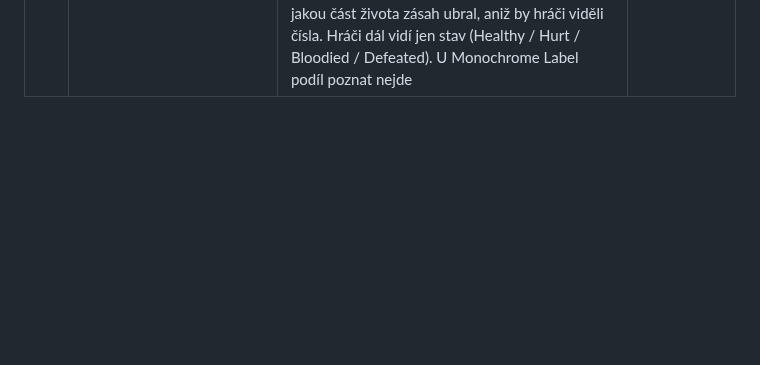
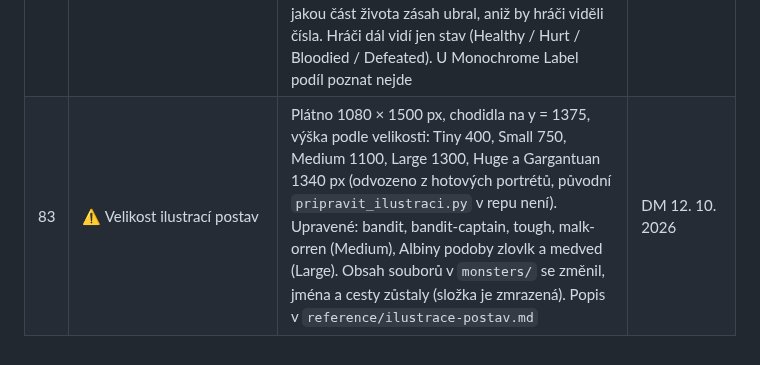
Before and after one commit to Koneczech/DnD, a Markdown page: ZADANI.md, the part around the change. Drawn GitHub-style; blank space fills up the shorter version.

Commit message:
ZADANI: otevřený bod 83 (velikost ilustrací)
Co-Authored-By: Claude Opus 5.5 <noreply@anthropic.com>
Claude-Session: https://claude.ai/code/session_01U4RyGC5rSwF7uDn1FNsUMG

```diff
--- a/ZADANI.md
+++ b/ZADANI.md
@@ -749,3 +749,4 @@ Nic z této sekce zatím neplatí. Každý bod se rozhodne nejpozději na začá
 | 79 | ⚠ Animace zásahu: rozpad, celé ilustrace, velký zásah, poražení šedí | Pád na 0 HP: karta zešedne, praskne a rozpadne se na 70 střepů, které se sesypou s prachem (místo razítka „K zemi!“; „Zpět v boji!“ zůstává a karta se z šedé vybarví). Ilustrace leží nad kartou a smí z ní vystoupit jako v carouselu: celá (contain), útočník zvětšený 1,3×, cíl 1,15× od spodního okraje. **Velký zásah** = 10 HP a víc (`VELKY_ZASAH` ve výstupu; jen když je zranění vidět číslem, tedy u nestvůr s Actual HP nebo Damage Taken): krátké zastavení, rudý záblesk přes obraz, druhá stopa, víc jisker, větší a déle držené číslo, silnější odhoz a otřes, celkem asi o 0,7 s déle. Poražené bytosti (0 HP, Defeated) mají kartu šedou i v animaci; v carouselu to dělá doplněk CSS Player View v14 | DM 12. 10. 2026 |
 | 80 | ⚠ Blesk vrací světla na stav scény | Po záblesku pošle Hub roli stav, který má svítit teď (scéna, bez vlastních světel výchozí stav), a za 0,8 s ho pošle ještě jednou: Hue doručuje rychle po sobě jdoucí příkazy bez záruky pořadí a světlo mohlo zůstat bílé. Lampa a pozadí při málo HP a světla při odpočtu se bleskem nepřeruší. Bez Řídit světla blesk světla nemění (rozhodnutí 59) | DM 12. 10. 2026 |
 | 81 | ⚠ Velký zásah i u nestvůr bez čísla | Velký zásah = aspoň 10 HP, **nebo** aspoň třetina maxima HP cíle (`VELKY_ZASAH`, `VELKY_PODIL` = 0,33 ve výstupu `uder.html`). Podíl pozná Hub i u nestvůr s Colored Label: Improved Initiative obarvuje HP podle podílu (zelená složka ⌊HP / max × 170⌋), takže z rozdílu barvy jde poznat, jakou část života zásah ubral, aniž by hráči viděli čísla. Hráči dál vidí jen stav (Healthy / Hurt / Bloodied / Defeated). U Monochrome Label podíl poznat nejde | DM 12. 10. 2026 |
+| 83 | ⚠ Velikost ilustrací postav | Plátno 1080 × 1500 px, chodidla na y = 1375, výška podle velikosti: Tiny 400, Small 750, Medium 1100, Large 1300, Huge a Gargantuan 1340 px (odvozeno z hotových portrétů, původní `pripravit_ilustraci.py` v repu není). Upravené: bandit, bandit-captain, tough, malk-orren (Medium), Albiny podoby zlovlk a medved (Large). Obsah souborů v `monsters/` se změnil, jména a cesty zůstaly (složka je zmrazená). Popis v `reference/ilustrace-postav.md` | DM 12. 10. 2026 |
```
